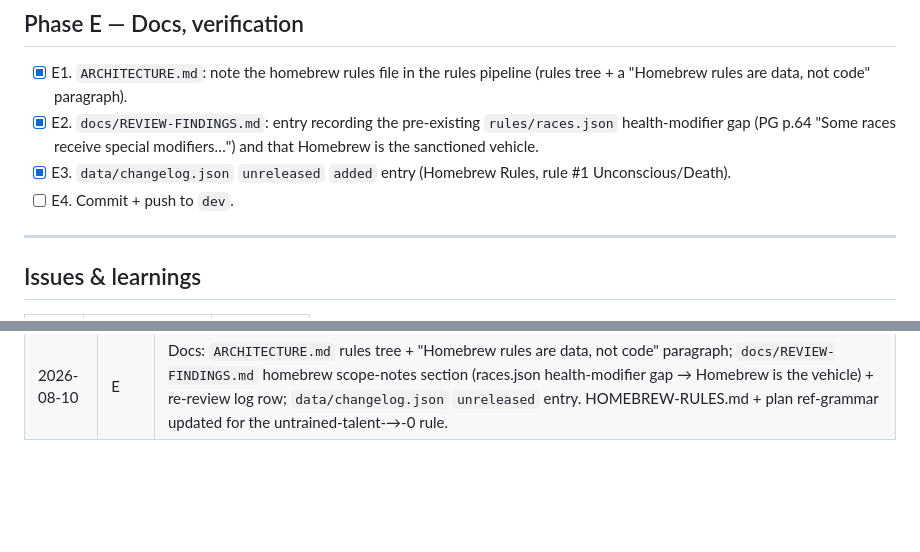
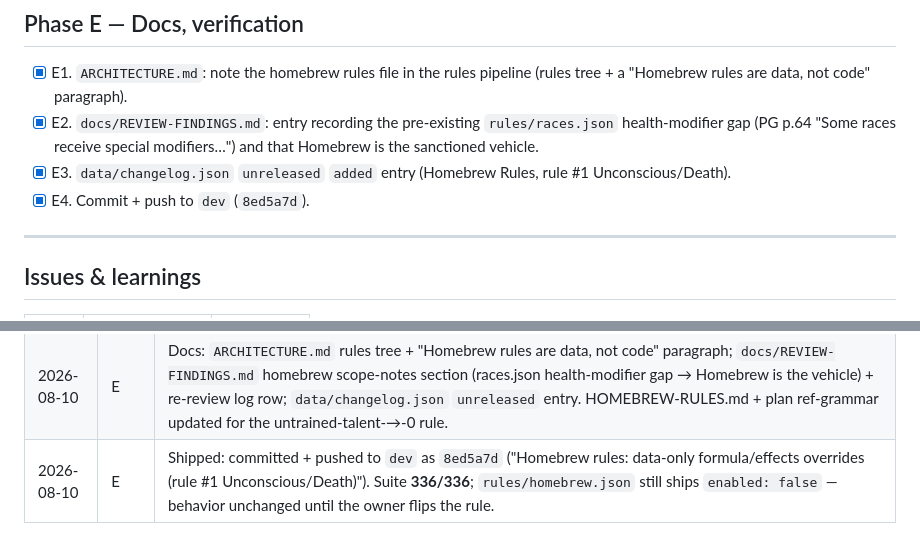
Before and after one commit to Odenson/ed-charSheet, a Markdown page: docs/PLAN-HOMEBREW.md, 2 parts joined by grey strips. Rendered like a GitHub page; blank space fills up the shorter version.

Commit message:
Plan: mark Homebrew phases A-E complete (shipped 8ed5a7d)

```diff
--- a/docs/PLAN-HOMEBREW.md
+++ b/docs/PLAN-HOMEBREW.md
@@ -268,7 +268,7 @@ unknown column) makes the rating `null` (placeholder pill), never a guess.
       special modifiers…") and that Homebrew is the sanctioned vehicle.
 - [x] E3. `data/changelog.json` `unreleased` `added` entry (Homebrew Rules,
       rule #1 Unconscious/Death).
-- [ ] E4. Commit + push to `dev`.
+- [x] E4. Commit + push to `dev` (`8ed5a7d`).
 
 ---
 
@@ -298,3 +298,4 @@ unknown column) makes the rating `null` (placeholder pill), never a guess.
 | 2026-08-10 | C | Bug caught by tests: `characteristics|<column>` is a two-part ref, so the column lands in the second segment (`a`), not the third — `resolveRef` originally read `row?.[b]` and every overridden rating went `null`. Fixed to `row?.[a]`; the engine tests pin the term grammar. |
 | 2026-08-10 | D | Tests landed: `engine/homebrew.test.js` (grammar forms, defaults, null paths, rating overrides, effects fold) + `store-homebrew.test.js` (override + adept-skip, disabled-rule ignore, homebrew origin, formula-less rule, untrained talent = rank 0). Suite **320 → 336, all passing**; `node --check` clean on all touched JS. One test assertion fixed: for a non-overridden rating `base` is the table base (41), with the adept synthesis as modifiers. |
 | 2026-08-10 | E | Docs: `ARCHITECTURE.md` rules tree + "Homebrew rules are data, not code" paragraph; `docs/REVIEW-FINDINGS.md` homebrew scope-notes section (races.json health-modifier gap → Homebrew is the vehicle) + re-review log row; `data/changelog.json` `unreleased` entry. HOMEBREW-RULES.md + plan ref-grammar updated for the untrained-talent-→-0 rule. |
+| 2026-08-10 | E | Shipped: committed + pushed to `dev` as `8ed5a7d` ("Homebrew rules: data-only formula/effects overrides (rule #1 Unconscious/Death)"). Suite **336/336**; `rules/homebrew.json` still ships `enabled: false` — behavior unchanged until the owner flips the rule. |
```
